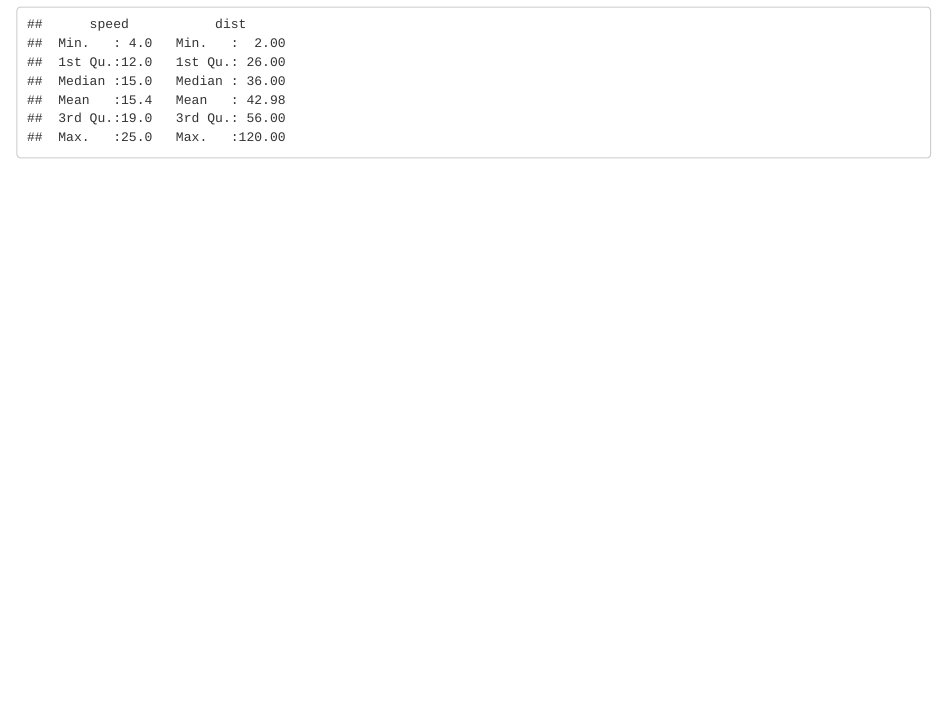
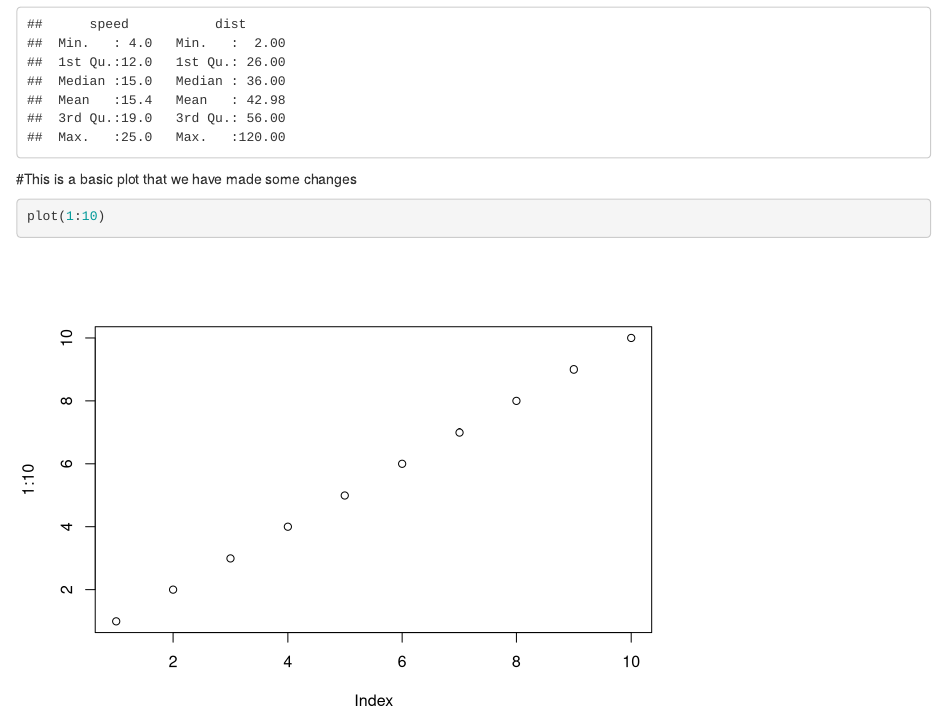
Before and after one commit to SarahGibson9/datasciencecourse2020, an R Markdown document (RLab2.rmd): the page in a window 1100 px wide, from 330 px down. Rendered offline with R 4.5, knitr and Pandoc, with nearby package versions.

Commit message:
Adding in a simple plot

````diff
--- a/RLab2.rmd
+++ b/RLab2.rmd
@@ -18,3 +18,7 @@ When you click the **Knit** button a document will be generated that includes bo
 ```{r cars}
 summary(cars)
 ```
+#This is a basic plot that we have made some changes
+```{r plot}
+plot(1:10)
+```
````
